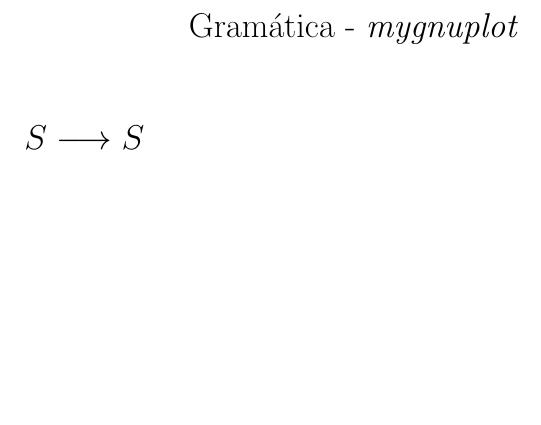
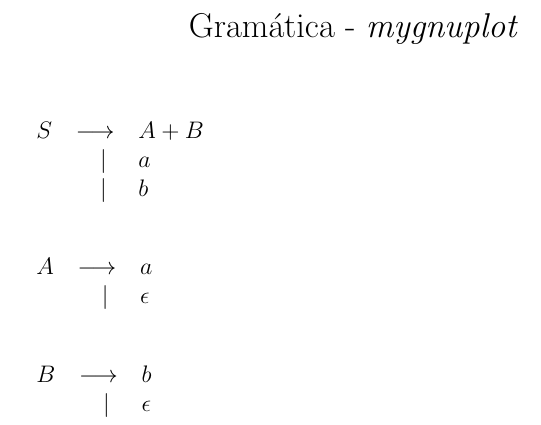
Before and after one commit to alescode/mygnuplot, a LaTeX document (tex/gramatica.tex): part of the page, cut so that both start at the same text, the shorter picture padded with empty space. Compiled offline with pdfLaTeX.

Commit message:
Creados comandos de latex para trabajar con producciones

```diff
--- a/tex/gramatica.tex
+++ b/tex/gramatica.tex
@@ -5,27 +5,14 @@
 
 \usepackage{graphicx}
 \usepackage{tabularx}
-\usepackage{graphicx}
 \usepackage[intlimits]{amsmath}
 \usepackage{amssymb}
 
-\newcommand{\y}{\land}
-\renewcommand{\o}{\lor}
-\newcommand{\no}{\neg}
-\newcommand{\eq}{\equiv}
-\newcommand{\nq}{\not\equiv}
-\newcommand{\tq}{\mid}
-\newcommand{\impl}{\Rightarrow}
-\newcommand{\conseq}{\Leftarrow}
-\newcommand{\true}{\textit{true}}
-\newcommand{\false}{\textit{false}}
-\newcommand{\existe}[3]{(\exists #1 \mid #2 : #3)}
-\newcommand{\patodo}[3]{(\forall #1 \mid #2 : #3)}
-\newcommand{\cuant}[3]{(* #1 \mid \ #2 : #3)}
-\newcommand{\sust}[3]{#1 [#2 := #3]}
-\newcommand{\nolibre}[2]{\no \textit{ocurre-libre}('#1', '#2')}
-\newcommand{\range}[3]{#1 \leq #2 < #3}
 \newcommand{\va}{\longrightarrow}
+\newcommand{\pr}[2]{#1 \va #2}
+\newcommand{\bpr}[1]{\begin{gather*}\begin{tabular}{crl}#1\end{tabular}\end{gather*}}
+\newcommand{\lpr}[2]{$#1$ & $\va$ & $#2$\\}
+\newcommand{\lpror}[1]{ & $|\ $ & $#1$\\}
 
 \DeclareGraphicsExtensions{.jpg,.pdf,.mps,.png}
 
@@ -36,11 +23,19 @@
 
 \begin{center}
 \Large{Gramática - \textit{mygnuplot}}
-
-\begin{gather*}
-S \va S
-\end{gather*}
-
 \end{center}
 
+\bpr{
+\lpr{S}{A+B}
+\lpror{a}
+\lpror{b}
+}
+\bpr{
+\lpr{A}{a}
+\lpror{\epsilon}
+}
+\bpr{
+\lpr{B}{b}
+\lpror{\epsilon}
+}
 \end{document}
```
Also changed, not shown: tex/gramatica.pdf, 2 other files.
